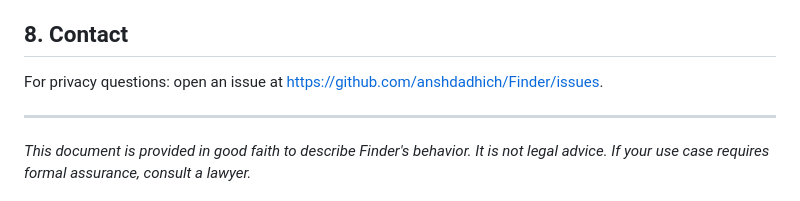
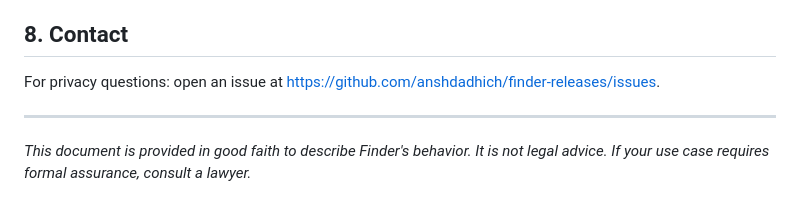
Before and after one commit to anshdadhich/finder-releases, a Markdown page: privacy policy.md, the part around the change. Drawn GitHub-style.

Commit message:
Update contact link for privacy questions

```diff
--- a/privacy policy.md
+++ b/privacy policy.md
@@ -51,7 +51,7 @@ If Finder ever changes what data it collects, this policy will be updated **befo
 
 ## 8. Contact
 
-For privacy questions: open an issue at https://github.com/anshdadhich/Finder/issues.
+For privacy questions: open an issue at https://github.com/anshdadhich/finder-releases/issues.
 
 ---
 
```
